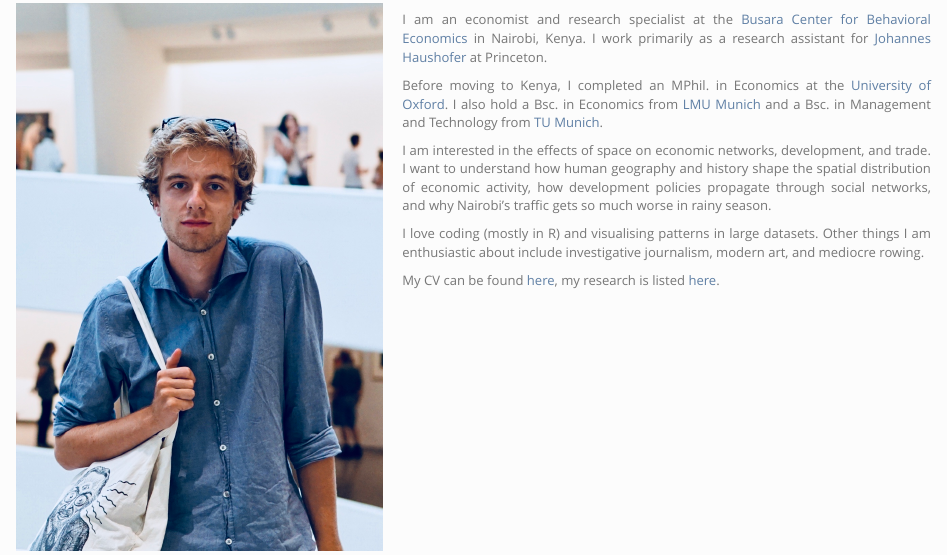
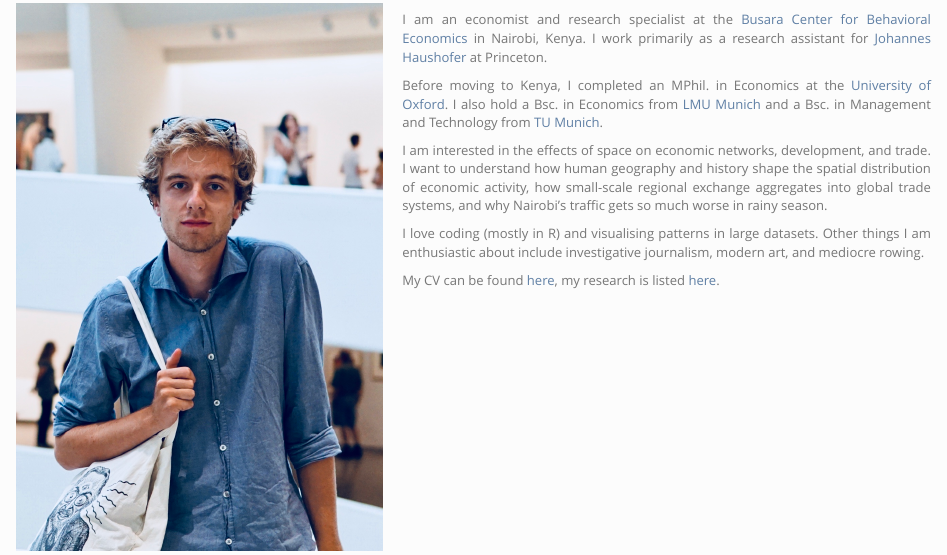
Before and after one commit to TilmanGraff/tilmangraff.github.io, an R Markdown document (index.Rmd): the page in a window 1100 px wide, from 140 px down. Rendered offline with R 4.5, knitr and Pandoc, with nearby package versions; a font, style sheet, LaTeX package, included part or bibliography that could not be used is replaced or left out.

Commit message:
New text

```diff
--- a/index.Rmd
+++ b/index.Rmd
@@ -17,8 +17,8 @@
 
 Before moving to Kenya, I completed an MPhil. in Economics at the [University of Oxford](https://www.economics.ox.ac.uk). I also hold a Bsc. in Economics from [LMU Munich](https://www.en.econ.uni-muenchen.de/index.html) and a Bsc. in Management and Technology from [TU Munich](https://www.wi.tum.de).
 
-I am interested in the effects of space on economic networks, development, and trade. I want to understand how human geography and history shape the spatial distribution of economic activity, how development policies propagate through social networks, and why Nairobi's traffic gets so much worse in rainy season.
+I am interested in the effects of space on economic networks, development, and trade. I want to understand how human geography and history shape the spatial distribution of economic activity, how small-scale regional exchange aggregates into global trade systems, and why Nairobi's traffic gets so much worse in rainy season.
 
 I love coding (mostly in R) and visualising patterns in large datasets. Other things I am enthusiastic about include investigative journalism, modern art, and mediocre rowing.
 
-My CV can be found [here](files/CV_RA.pdf), my research is listed [here](research.html).
+My CV can be found [here](files/CV Graff.pdf), my research is listed [here](research.html).
```
Also changed, not shown: research.Rmd (+1 -1 lines), files/CV Graff.pdf (added), files/CV_RA.pdf (deleted), index.html, research.html.
